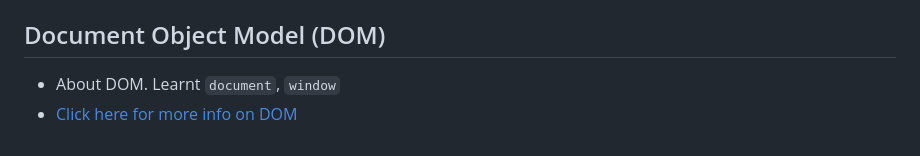
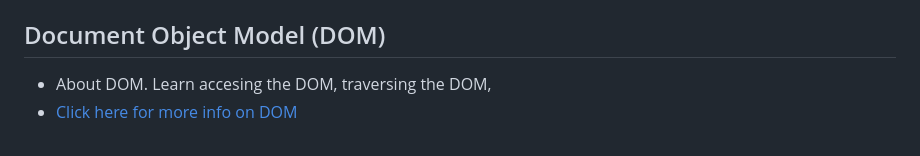
Before and after one commit to chickensmitten/js-basics, a Markdown page: readme.md, the part around the change. Rendered like a GitHub page.

Commit message:
traversing parentage

```diff
--- a/readme.md
+++ b/readme.md
@@ -209,5 +209,5 @@ function doSomething("click", doCalculations);
 - Rest Operators or three dots using `...<variable>`. refer to [Rest Operator Line in this file for more info](/03_advanced-functions-project/function_lessons.js)
 
 ## Document Object Model (DOM)
-- About DOM. Learnt `document`, `window`
+- About DOM. Learn accesing the DOM, traversing the DOM,
 - [Click here for more info on DOM](/04_dom-project/dom.md)
```
Also changed, not shown: 04_dom-project/dom.md (+32 -0 lines), 04_dom-project/images/dom-traversal.png (added), 04_dom-project/images/parents-child-ancestors-descendants.png (added).
